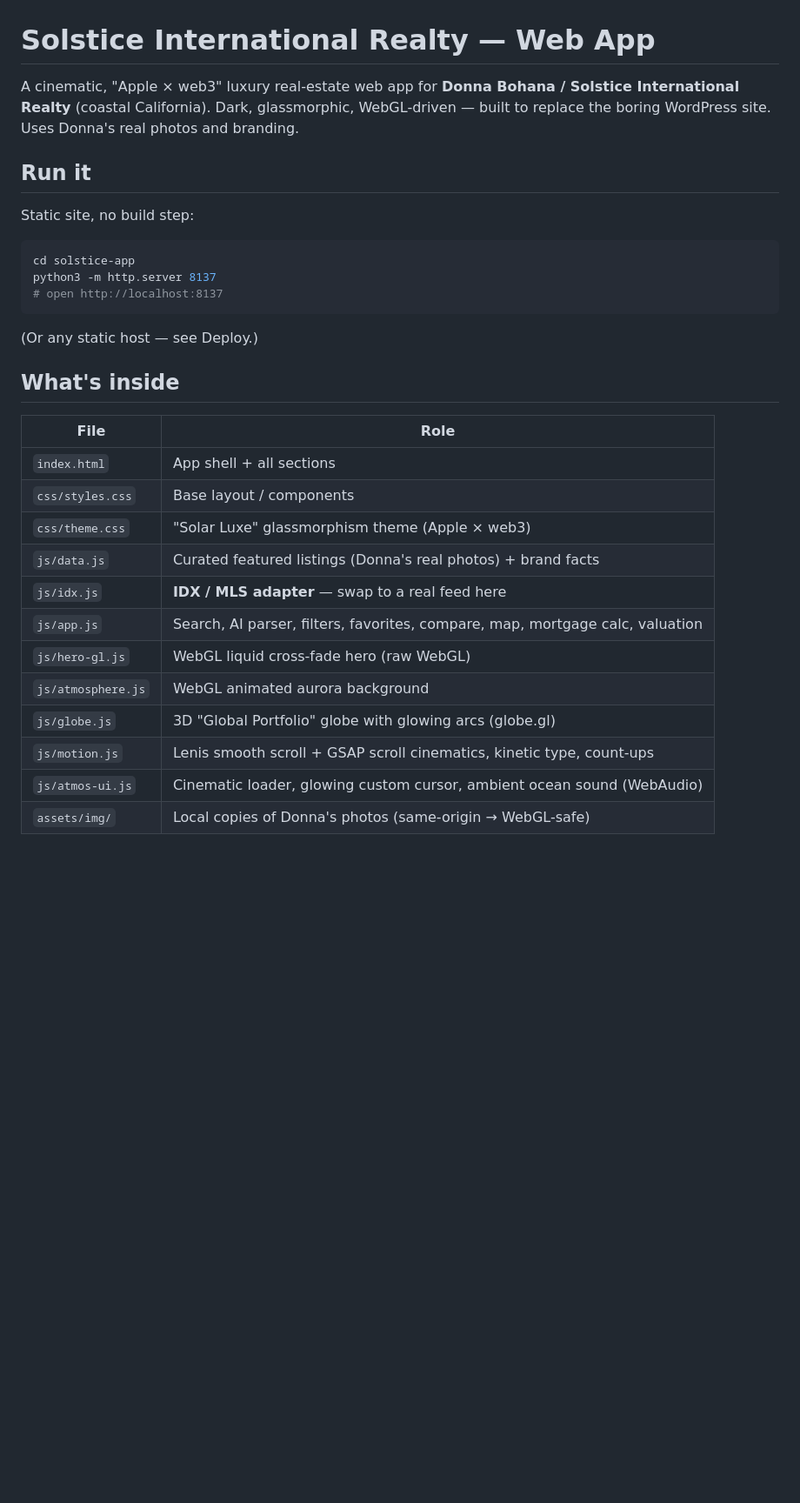
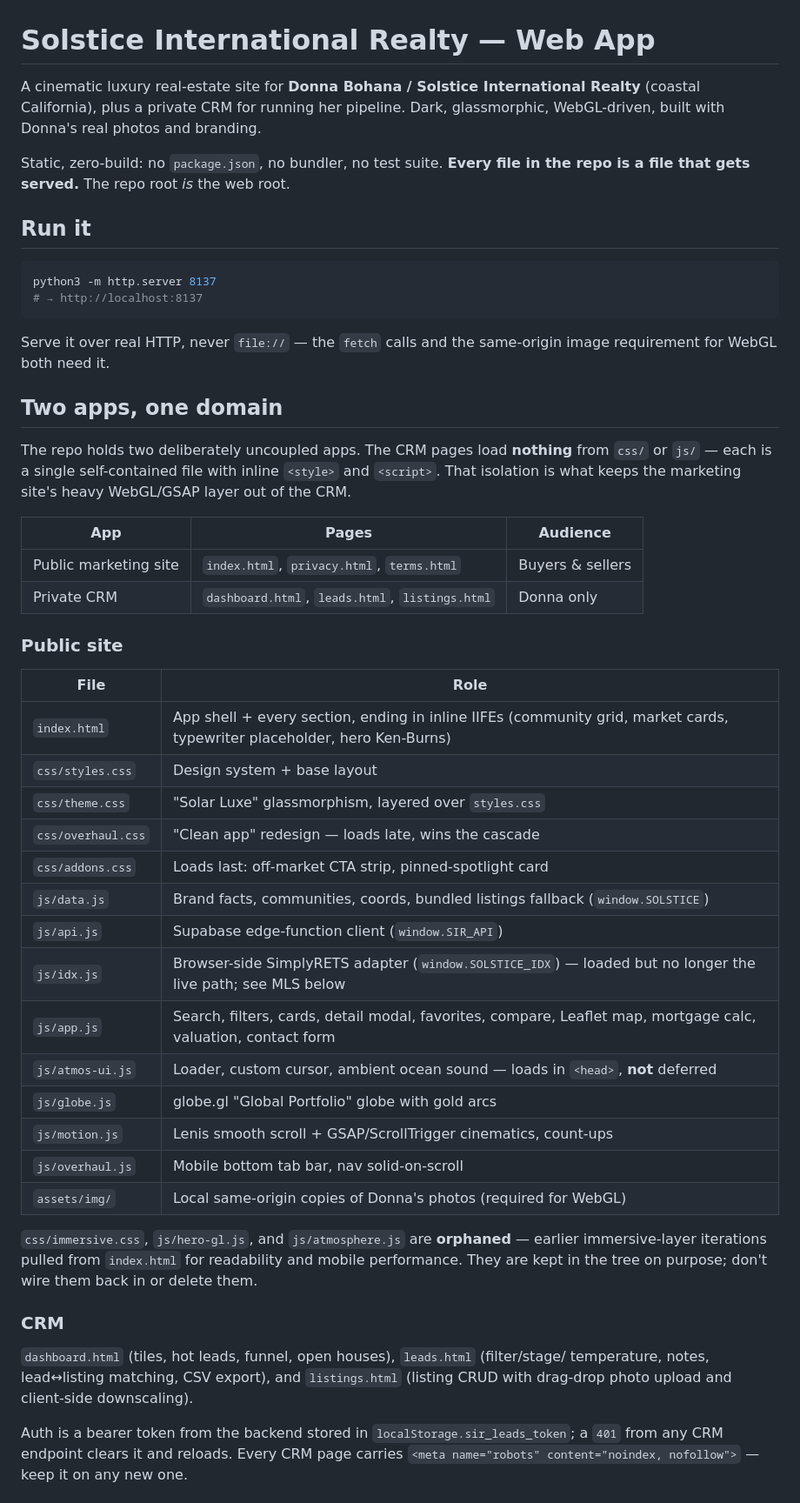
Before and after one commit to milesgaines/solstice-realty, a Markdown page: README.md, the part around one of its changes. Shown at 87% size. Drawn GitHub-style; blank space fills up the shorter version.

````diff
--- a/README.md
+++ b/README.md
@@ -1,30 +1,63 @@
 # Solstice International Realty — Web App
 
-A cinematic, "Apple × web3" luxury real-estate web app for **Donna Bohana / Solstice
-International Realty** (coastal California). Dark, glassmorphic, WebGL-driven — built to
-replace the boring WordPress site. Uses Donna's real photos and branding.
+A cinematic luxury real-estate site for **Donna Bohana / Solstice International Realty**
+(coastal California), plus a private CRM for running her pipeline. Dark, glassmorphic,
+WebGL-driven, built with Donna's real photos and branding.
+
+Static, zero-build: no `package.json`, no bundler, no test suite. **Every file in the repo
+is a file that gets served.** The repo root *is* the web root.
 
 ## Run it
-Static site, no build step:
+
 ```bash
-cd solstice-app
 python3 -m http.server 8137
-# open http://localhost:8137
+# → http://localhost:8137
 ```
-(Or any static host — see Deploy.)
 
-## What's inside
+Serve it over real HTTP, never `file://` — the `fetch` calls and the same-origin image
+requirement for WebGL both need it.
+
+## Two apps, one domain
+
+The repo holds two deliberately uncoupled apps. The CRM pages load **nothing** from `css/`
+or `js/` — each is a single self-contained file with inline `<style>` and `<script>`. That
+isolation is what keeps the marketing site's heavy WebGL/GSAP layer out of the CRM.
+
+| App | Pages | Audience |
+|-----|-------|----------|
+| Public marketing site | `index.html`, `privacy.html`, `terms.html` | Buyers & sellers |
+| Private CRM | `dashboard.html`, `leads.html`, `listings.html` | Donna only |
+
+### Public site
+
 | File | Role |
 |------|------|
-| `index.html` | App shell + all sections |
-| `css/styles.css` | Base layout / components |
-| `css/theme.css` | "Solar Luxe" glassmorphism theme (Apple × web3) |
-| `js/data.js` | Curated featured listings (Donna's real photos) + brand facts |
-| `js/idx.js` | **IDX / MLS adapter** — swap to a real feed here |
-| `js/app.js` | Search, AI parser, filters, favorites, compare, map, mortgage calc, valuation |
-| `js/hero-gl.js` | WebGL liquid cross-fade hero (raw WebGL) |
-| `js/atmosphere.js` | WebGL animated aurora background |
-| `js/globe.js` | 3D "Global Portfolio" globe with glowing arcs (globe.gl) |
-| `js/motion.js` | Lenis smooth scroll + GSAP scroll cinematics, kinetic type, count-ups |
-| `js/atmos-ui.js` | Cinematic loader, glowing custom cursor, ambient ocean sound (WebAudio) |
-| `assets/img/` | Local copies of Donna's photos (same-origin → WebGL-safe) |
+| `index.html` | App shell + every section, ending in inline IIFEs (community grid, market cards, typewriter placeholder, hero Ken-Burns) |
+| `css/styles.css` | Design system + base layout |
+| `css/theme.css` | "Solar Luxe" glassmorphism, layered over `styles.css` |
+| `css/overhaul.css` | "Clean app" redesign — loads late, wins the cascade |
+| `css/addons.css` | Loads last: off-market CTA strip, pinned-spotlight card |
+| `js/data.js` | Brand facts, communities, coords, bundled listings fallback (`window.SOLSTICE`) |
+| `js/api.js` | Supabase edge-function client (`window.SIR_API`) |
+| `js/idx.js` | Browser-side SimplyRETS adapter (`window.SOLSTICE_IDX`) — loaded but no longer the live path; see MLS below |
+| `js/app.js` | Search, filters, cards, detail modal, favorites, compare, Leaflet map, mortgage calc, valuation, contact form |
+| `js/atmos-ui.js` | Loader, custom cursor, ambient ocean sound — loads in `<head>`, **not** deferred |
+| `js/globe.js` | globe.gl "Global Portfolio" globe with gold arcs |
+| `js/motion.js` | Lenis smooth scroll + GSAP/ScrollTrigger cinematics, count-ups |
+| `js/overhaul.js` | Mobile bottom tab bar, nav solid-on-scroll |
+| `assets/img/` | Local same-origin copies of Donna's photos (required for WebGL) |
+
+`css/immersive.css`, `js/hero-gl.js`, and `js/atmosphere.js` are **orphaned** — earlier
+immersive-layer iterations pulled from `index.html` for readability and mobile
+performance. They are kept in the tree on purpose; don't wire them back in or delete them.
+
+### CRM
+
+`dashboard.html` (tiles, hot leads, funnel, open houses), `leads.html` (filter/stage/
+temperature, notes, lead↔listing matching, CSV export), and `listings.html` (listing CRUD
+with drag-drop photo upload and client-side downscaling).
+
+Auth is a bearer token from the backend stored in `localStorage.sir_leads_token`; a `401`
+from any CRM endpoint clears it and reloads. Every CRM page carries
+`<meta name="robots" content="noindex, nofollow">` — keep it on any new one.
+
````
Also changed, not shown: other parts of README.md (+79 -18 lines), CLAUDE.md (+0 -3 lines).
